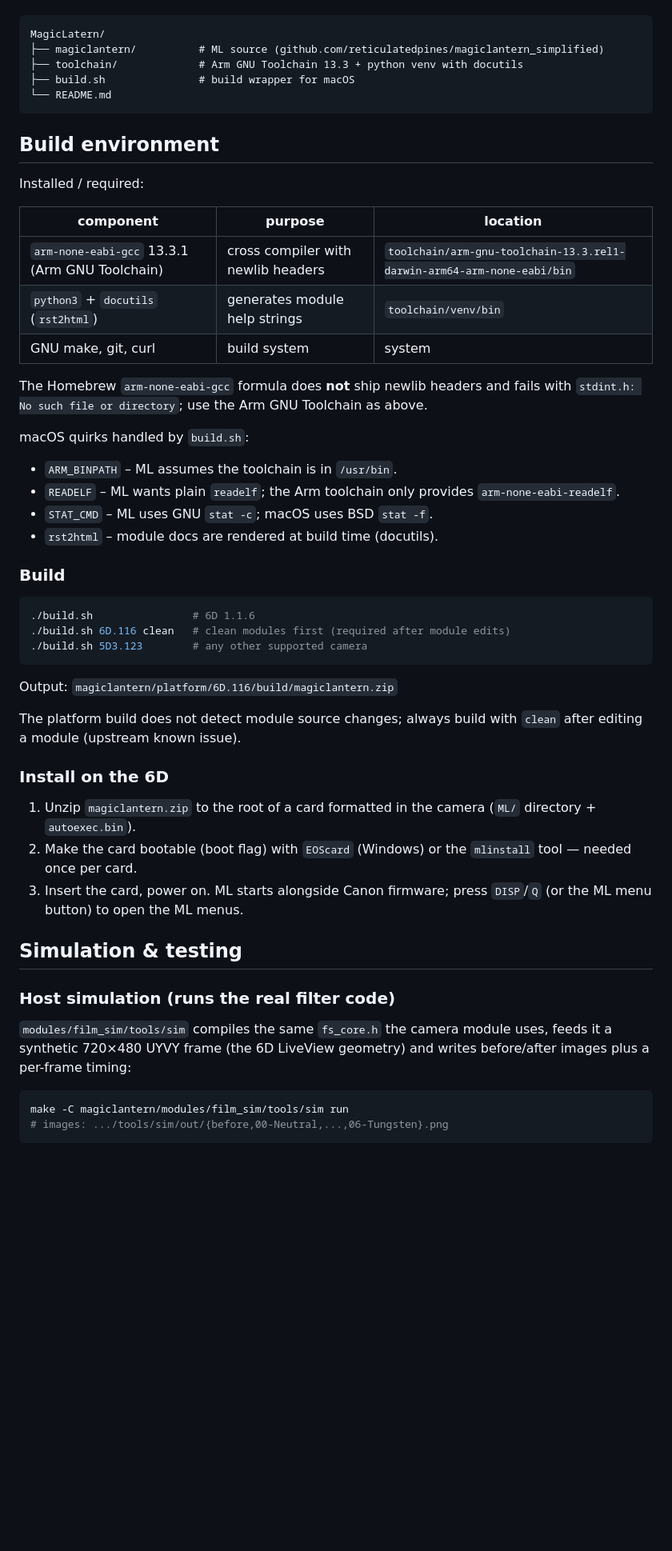
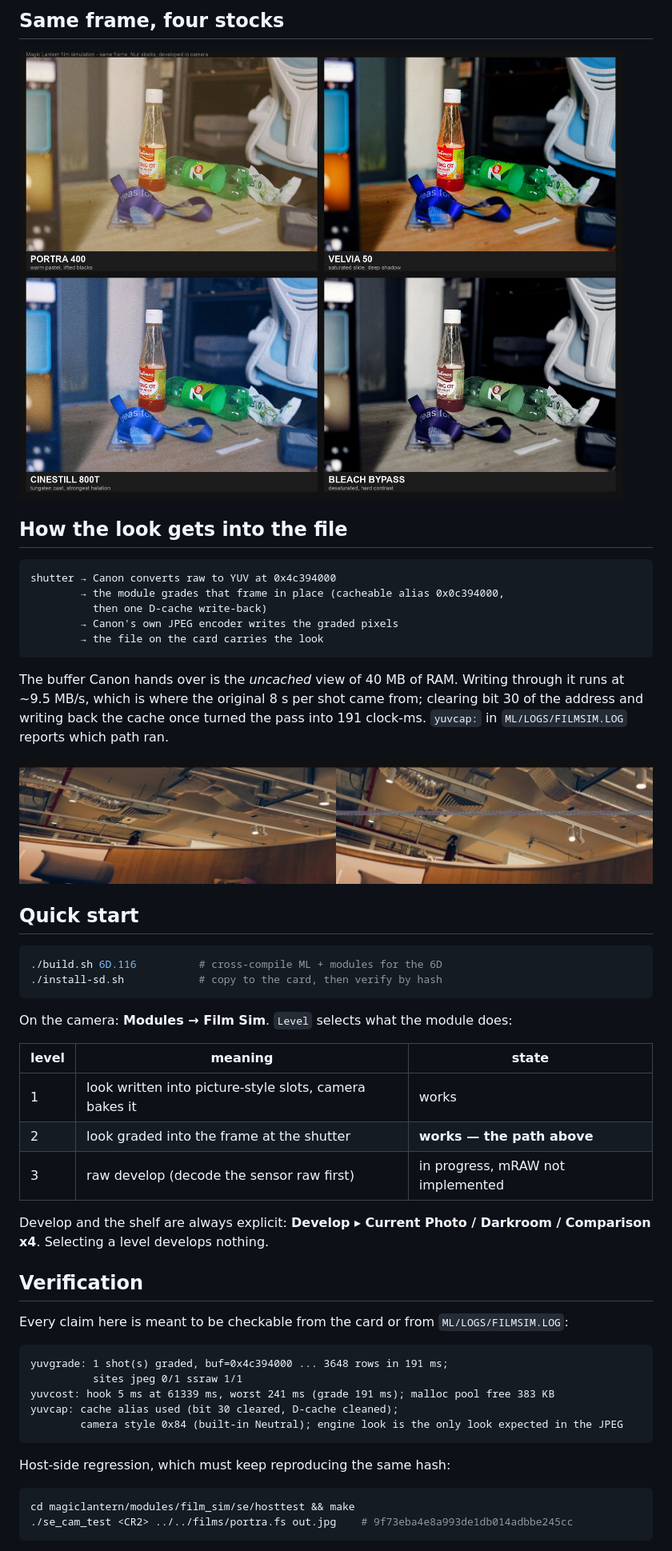
Before and after one commit to DangLamTung/MagicLatern, a Markdown page: README.md, the part around one of its changes. Shown at 80% size. Rendered like a GitHub page; pictures changed too: docs/img/camera-vs-module.jpg (added), docs/img/stocks-4up.jpg (added); blank space fills up the shorter version.

````diff
--- a/README.md
+++ b/README.md
@@ -6,66 +41,59 @@ and a new `film_sim` module that applies a film look to LiveView in real time.
+## Same frame, four stocks
+
+![Same frame with Portra 400, Velvia 50, CineStill 800T and Bleach Bypass](docs/img/stocks-4up.jpg)
+
+## How the look gets into the file
 
 ```
-MagicLatern/
-├── magiclantern/          # ML source (github.com/reticulatedpines/magiclantern_simplified)
-├── toolchain/             # Arm GNU Toolchain 13.3 + python venv with docutils
-├── build.sh               # build wrapper for macOS
-└── README.md
+shutter → Canon converts raw to YUV at 0x4c394000
+        → the module grades that frame in place (cacheable alias 0x0c394000,
+          then one D-cache write-back)
+        → Canon's own JPEG encoder writes the graded pixels
+        → the file on the card carries the look
 ```
 
-## Build environment
+The buffer Canon hands over is the *uncached* view of 40 MB of RAM. Writing
+through it runs at ~9.5 MB/s, which is where the original 8 s per shot came
+from; clearing bit 30 of the address and writing back the cache once turned the
+pass into 191 clock-ms. `yuvcap:` in `ML/LOGS/FILMSIM.LOG` reports which path ran.
 
-Installed / required:
+![Canon's own JPEG and the module's encode of the same graded frame](docs/img/camera-vs-module.jpg)
 
-| component | purpose | location |
-|---|---|---|
-| `arm-none-eabi-gcc` 13.3.1 (Arm GNU Toolchain) | cross compiler with newlib headers | `toolchain/arm-gnu-toolchain-13.3.rel1-darwin-arm64-arm-none-eabi/bin` |
-| `python3` + `docutils` (`rst2html`) | generates module help strings | `toolchain/venv/bin` |
-| GNU make, git, curl | build system | system |
-
-The Homebrew `arm-none-eabi-gcc` formula does **not** ship newlib headers and
-fails with `stdint.h: No such file or directory`; use the Arm GNU Toolchain
-as above.
-
-macOS quirks handled by `build.sh`:
-
-- `ARM_BINPATH` – ML assumes the toolchain is in `/usr/bin`.
-- `READELF` – ML wants plain `readelf`; the Arm toolchain only provides
-  `arm-none-eabi-readelf`.
-- `STAT_CMD` – ML uses GNU `stat -c`; macOS uses BSD `stat -f`.
-- `rst2html` – module docs are rendered at build time (docutils).
-
-### Build
+## Quick start
 
 ```sh
-./build.sh                # 6D 1.1.6
-./build.sh 6D.116 clean   # clean modules first (required after module edits)
-./build.sh 5D3.123        # any other supported camera
+./build.sh 6D.116          # cross-compile ML + modules for the 6D
+./install-sd.sh            # copy to the card, then verify by hash
 ```
 
-Output: `magiclantern/platform/6D.116/build/magiclantern.zip`
+On the camera: **Modules → Film Sim**. `Level` selects what the module does:
 
-The platform build does not detect module source changes; always build with
-`clean` after editing a module (upstream known issue).
+| level | meaning | state |
+|---|---|---|
+| 1 | look written into picture-style slots, camera bakes it | works |
+| 2 | look graded into the frame at the shutter | **works — the path above** |
+| 3 | raw develop (decode the sensor raw first) | in progress, mRAW not implemented |
 
-### Install on the 6D
+Develop and the shelf are always explicit: **Develop ▸ Current Photo /
+Darkroom / Comparison x4**. Selecting a level develops nothing.
 
-1. Unzip `magiclantern.zip` to the root of a card formatted in the camera
-   (`ML/` directory + `autoexec.bin`).
-2. Make the card bootable (boot flag) with `EOScard` (Windows) or the
-   `mlinstall` tool — needed once per card.
-3. Insert the card, power on. ML starts alongside Canon firmware; press
-   `DISP`/`Q` (or the ML menu button) to open the ML menus.
+## Verification
 
-## Simulation & testing
+Every claim here is meant to be checkable from the card or from
+`ML/LOGS/FILMSIM.LOG`:
 
-### Host simulation (runs the real filter code)
+```
+yuvgrade: 1 shot(s) graded, buf=0x4c394000 ... 3648 rows in 191 ms;
+          sites jpeg 0/1 ssraw 1/1
+yuvcost: hook 5 ms at 61339 ms, worst 241 ms (grade 191 ms); malloc pool free 383 KB
+yuvcap: cache alias used (bit 30 cleared, D-cache cleaned);
+        camera style 0x84 (built-in Neutral); engine look is the only look expected in the JPEG
+```
 
-`modules/film_sim/tools/sim` compiles the same `fs_core.h` the camera module
-uses, feeds it a synthetic 720×480 UYVY frame (the 6D LiveView geometry) and
-writes before/after images plus a per-frame timing:
+Host-side regression, which must keep reproducing the same hash:
 
 ```sh
-make -C magiclantern/modules/film_sim/tools/sim run
-# images: .../tools/sim/out/{before,00-Neutral,...,06-Tungsten}.png
+cd magiclantern/modules/film_sim/se/hosttest && make
+./se_cam_test <CR2> ../../films/portra.fs out.jpg    # 9f73eba4e8a993de1db014adbbe245cc
 ```
 
````
Also changed, not shown: other parts of README.md (+79 -165 lines), docs/img/hero.jpg (added), docs/img/shelf.png (added).
